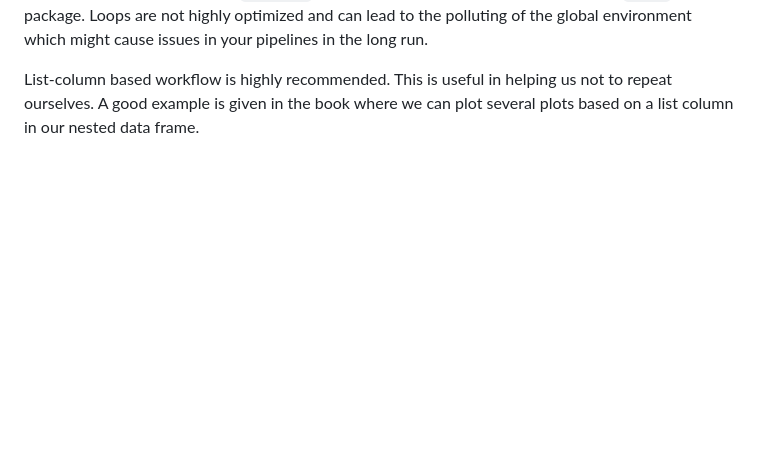
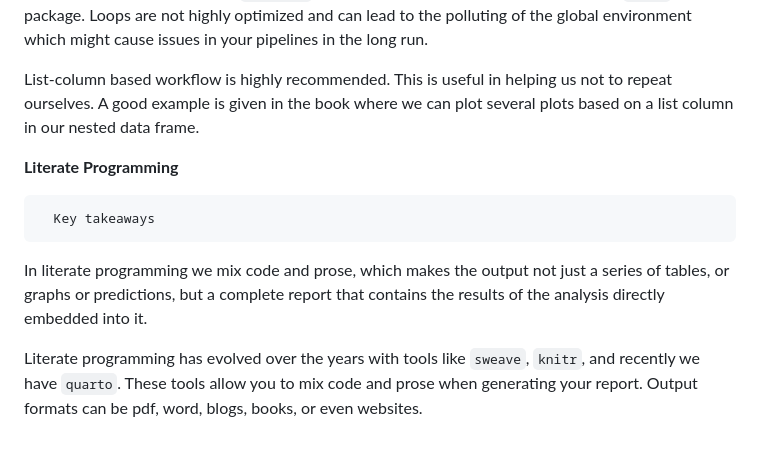
Before and after one commit to rikoprogrammer/Bruno_book, a Markdown page: README.md, the part around the change. Rendered like a GitHub page; blank space fills up the shorter version.

````diff
--- a/README.md
+++ b/README.md
@@ -47,3 +47,11 @@ List are one of the most important data structures you will work with in R. Many
 Use loops sparingly. Instead of loops we can use our own defined functions that abstract the loops, we can use base functions like ```Reduce()``` or use high-order functions implemented in ```purrr``` package. Loops are not highly optimized and can lead to the polluting of the global environment which might cause issues in your pipelines in the long run.
 
 List-column based workflow is highly recommended. This is useful in helping us not to repeat ourselves. A good example is given in the book where we can plot several plots based on a list column in our nested data frame.
+
+**Literate Programming**
+
+      Key takeaways
+
+In literate programming we mix code and prose, which makes the output not just a series of tables, or graphs or predictions, but a complete report that contains the results of the analysis directly embedded into it.
+
+Literate programming has evolved over the years with tools like ```sweave```, ```knitr```, and recently we have ```quarto```. These tools allow you to mix code and prose when generating your report. Output formats can be pdf, word, blogs, books, or even websites.
````
Also changed, not shown: images/menu.png (added), 11 other files.
